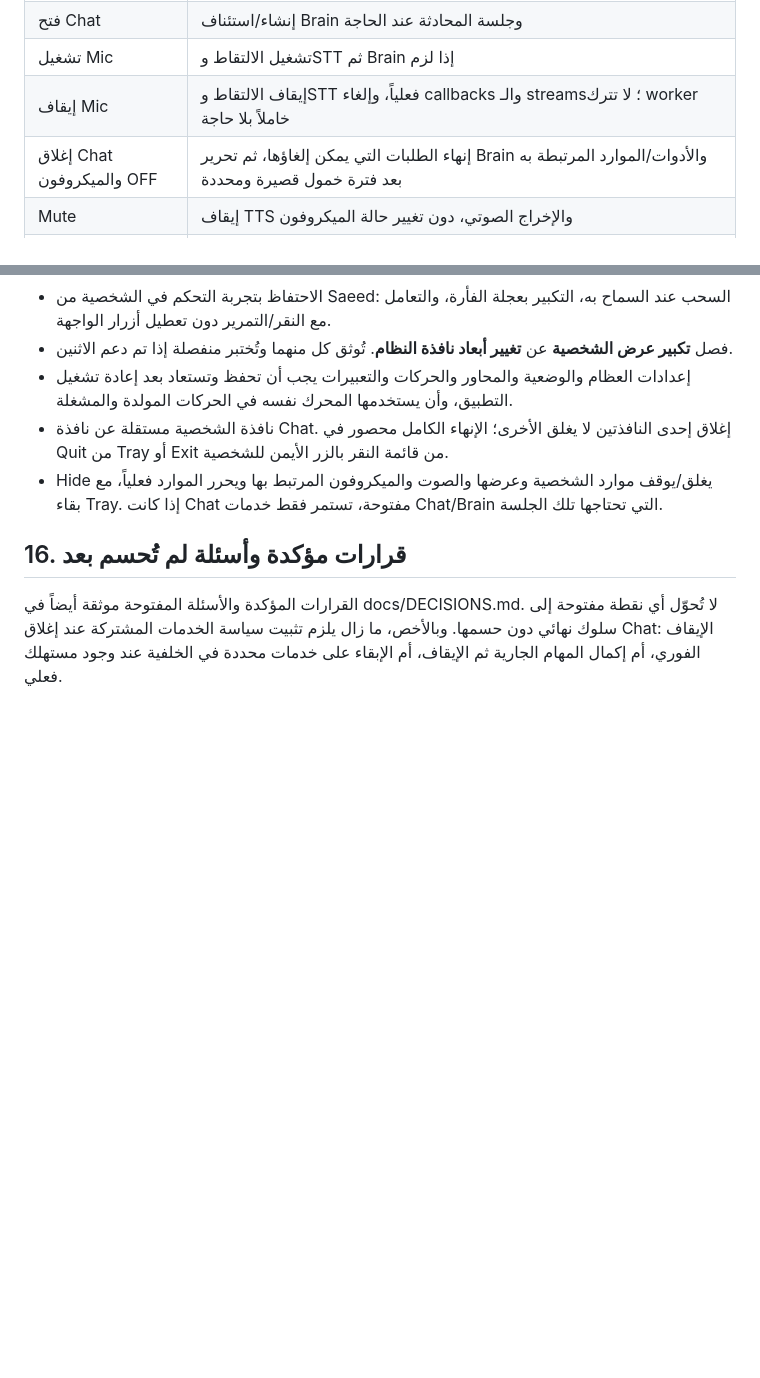
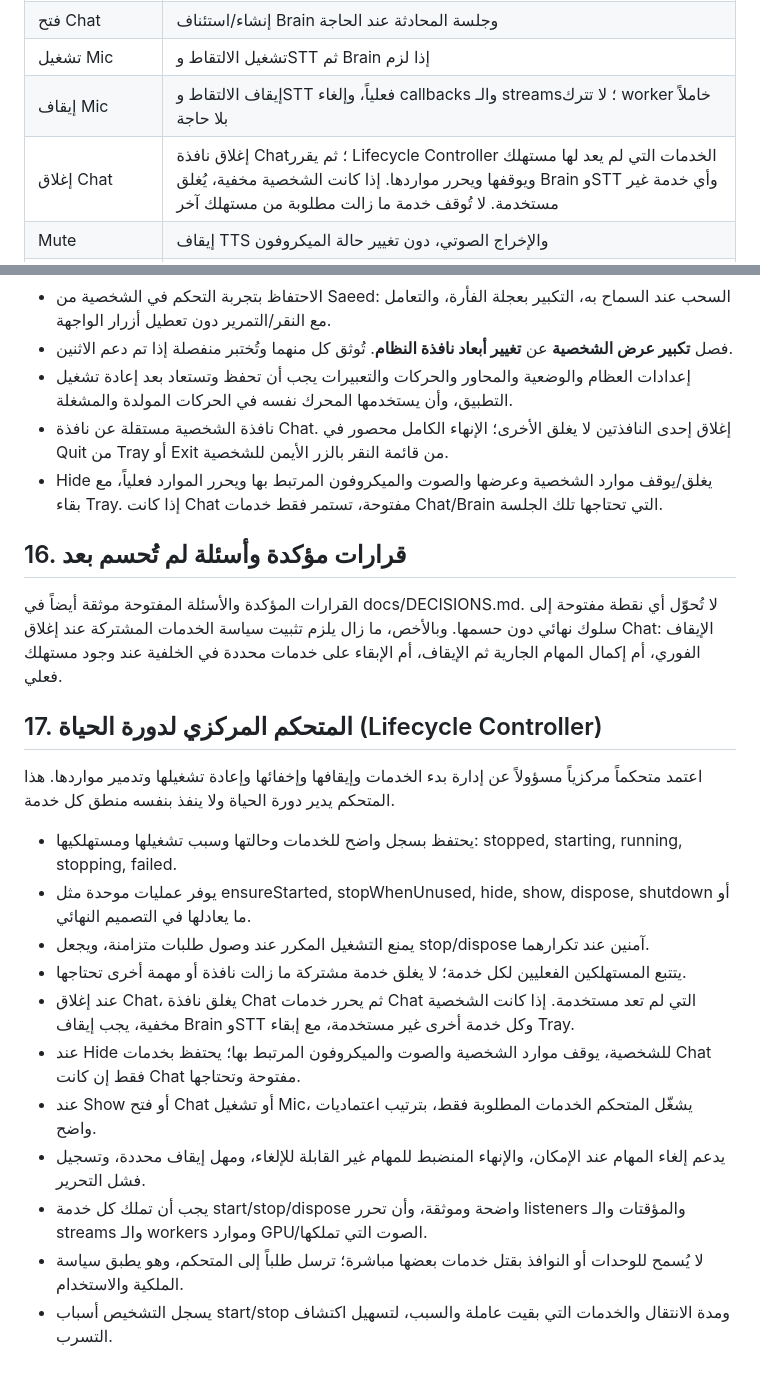
Before and after one commit to saeedhub101/Test, a Markdown page: PLAN.md, 2 parts joined by grey strips. Rendered like a GitHub page; blank space fills up the shorter version.

Commit message:
Define lifecycle controller and Chat shutdown policy

```diff
--- a/PLAN.md
+++ b/PLAN.md
@@ -67,7 +67,7 @@
 | فتح Chat | إنشاء/استئناف Brain وجلسة المحادثة عند الحاجة |
 | تشغيل Mic | تشغيل الالتقاط وSTT ثم Brain إذا لزم |
 | إيقاف Mic | إيقاف الالتقاط وSTT فعلياً، وإلغاء callbacks والـ streams؛ لا تترك worker خاملاً بلا حاجة |
-| إغلاق Chat والميكروفون OFF | إنهاء الطلبات التي يمكن إلغاؤها، ثم تحرير Brain والأدوات/الموارد المرتبطة به بعد فترة خمول قصيرة ومحددة |
+| إغلاق Chat | إغلاق نافذة Chat؛ ثم يقرر Lifecycle Controller الخدمات التي لم يعد لها مستهلك ويوقفها ويحرر مواردها. إذا كانت الشخصية مخفية، يُغلق Brain وSTT وأي خدمة غير مستخدمة. لا تُوقف خدمة ما زالت مطلوبة من مستهلك آخر |
 | Mute | إيقاف TTS والإخراج الصوتي، دون تغيير حالة الميكروفون |
 | Hide Saeed | إخفاء/إغلاق واجهة الشخصية وإيقاف العمل الخاص بعرضها والصوت/الميكروفون المرتبط بها وفق سياسة المنتج؛ يبقى Tray فقط، ويظل Brain فقط إن كانت محادثة مفتوحة تحتاجه |
 | إظهار الشخصية | إعادة تشغيل ما تحتاجه الشخصية فقط، وإعادة استخدام المحرك حيث يكون ذلك آمناً |
@@ -301,3 +301,20 @@ docs/
 ## 16. قرارات مؤكدة وأسئلة لم تُحسم بعد
 
 القرارات المؤكدة والأسئلة المفتوحة موثقة أيضاً في docs/DECISIONS.md. لا تُحوّل أي نقطة مفتوحة إلى سلوك نهائي دون حسمها. وبالأخص، ما زال يلزم تثبيت سياسة الخدمات المشتركة عند إغلاق Chat: الإيقاف الفوري، أم إكمال المهام الجارية ثم الإيقاف، أم الإبقاء على خدمات محددة في الخلفية عند وجود مستهلك فعلي.
+
+
+## 17. المتحكم المركزي لدورة الحياة (Lifecycle Controller)
+
+اعتمد متحكماً مركزياً مسؤولاً عن إدارة بدء الخدمات وإيقافها وإخفائها وإعادة تشغيلها وتدمير مواردها. هذا المتحكم يدير دورة الحياة ولا ينفذ بنفسه منطق كل خدمة.
+
+- يحتفظ بسجل واضح للخدمات وحالتها وسبب تشغيلها ومستهلكيها: stopped, starting, running, stopping, failed.
+- يوفر عمليات موحدة مثل ensureStarted, stopWhenUnused, hide, show, dispose, shutdown أو ما يعادلها في التصميم النهائي.
+- يمنع التشغيل المكرر عند وصول طلبات متزامنة، ويجعل stop/dispose آمنين عند تكرارهما.
+- يتتبع المستهلكين الفعليين لكل خدمة؛ لا يغلق خدمة مشتركة ما زالت نافذة أو مهمة أخرى تحتاجها.
+- عند إغلاق Chat، يغلق نافذة Chat ثم يحرر خدمات Chat التي لم تعد مستخدمة. إذا كانت الشخصية مخفية، يجب إيقاف Brain وSTT وكل خدمة أخرى غير مستخدمة، مع إبقاء Tray.
+- عند Hide للشخصية، يوقف موارد الشخصية والصوت والميكروفون المرتبط بها؛ يحتفظ بخدمات Chat فقط إن كانت Chat مفتوحة وتحتاجها.
+- عند Show أو فتح Chat أو تشغيل Mic، يشغّل المتحكم الخدمات المطلوبة فقط، بترتيب اعتماديات واضح.
+- يدعم إلغاء المهام عند الإمكان، والإنهاء المنضبط للمهام غير القابلة للإلغاء، ومهل إيقاف محددة، وتسجيل فشل التحرير.
+- يجب أن تملك كل خدمة start/stop/dispose واضحة وموثقة، وأن تحرر listeners والمؤقتات والـ streams والـ workers وموارد GPU/الصوت التي تملكها.
+- لا يُسمح للوحدات أو النوافذ بقتل خدمات بعضها مباشرة؛ ترسل طلباً إلى المتحكم، وهو يطبق سياسة الملكية والاستخدام.
+- يسجل التشخيص أسباب start/stop ومدة الانتقال والخدمات التي بقيت عاملة والسبب، لتسهيل اكتشاف التسرب.
```
